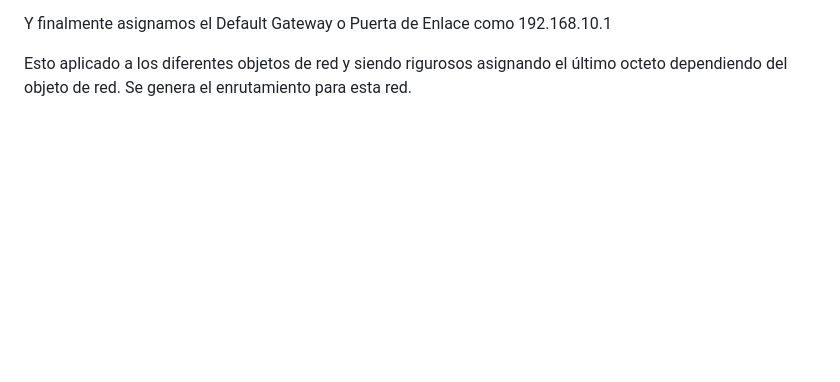
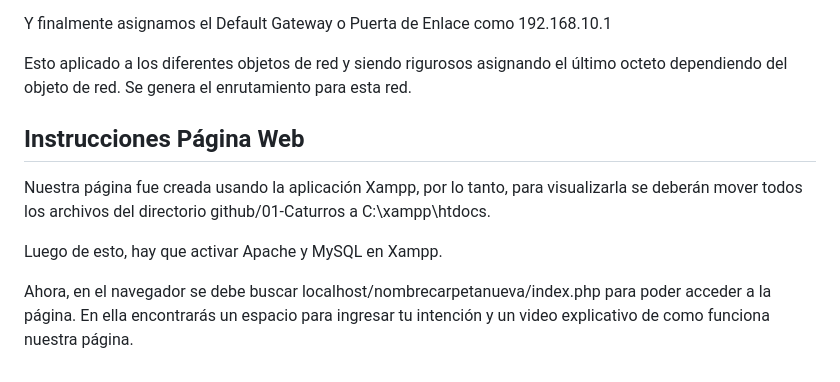
Before and after one commit to INF225-2023-2-P201/01-caturros, a Markdown page: README.md, the part around the change printed below. Rendered like a GitHub page; blank space fills up the shorter version.

```diff
--- a/README.md
+++ b/README.md
@@ -102,3 +103,10 @@ En este caso como la red fue 192.168.10.1, este objeto de red tendrá ip 192.168
 Y finalmente asignamos el Default Gateway o Puerta de Enlace como 192.168.10.1
 
 Esto aplicado a los diferentes objetos de red y siendo rigurosos asignando el último octeto dependiendo del objeto de red. Se genera el enrutamiento para esta red.
+
+## Instrucciones Página Web
+Nuestra página fue creada usando la aplicación Xampp, por lo tanto, para visualizarla se deberán mover todos los archivos del directorio github/01-Caturros a C:\xampp\htdocs.
+
+Luego de esto, hay que activar Apache y MySQL en Xampp.
+
+Ahora, en el navegador se debe buscar localhost/nombrecarpetanueva/index.php para poder acceder a la página. En ella encontrarás un espacio para ingresar tu intención y un video explicativo de como funciona nuestra página.
```
Also changed, not shown: other parts of README.md (+1 -0 lines).
